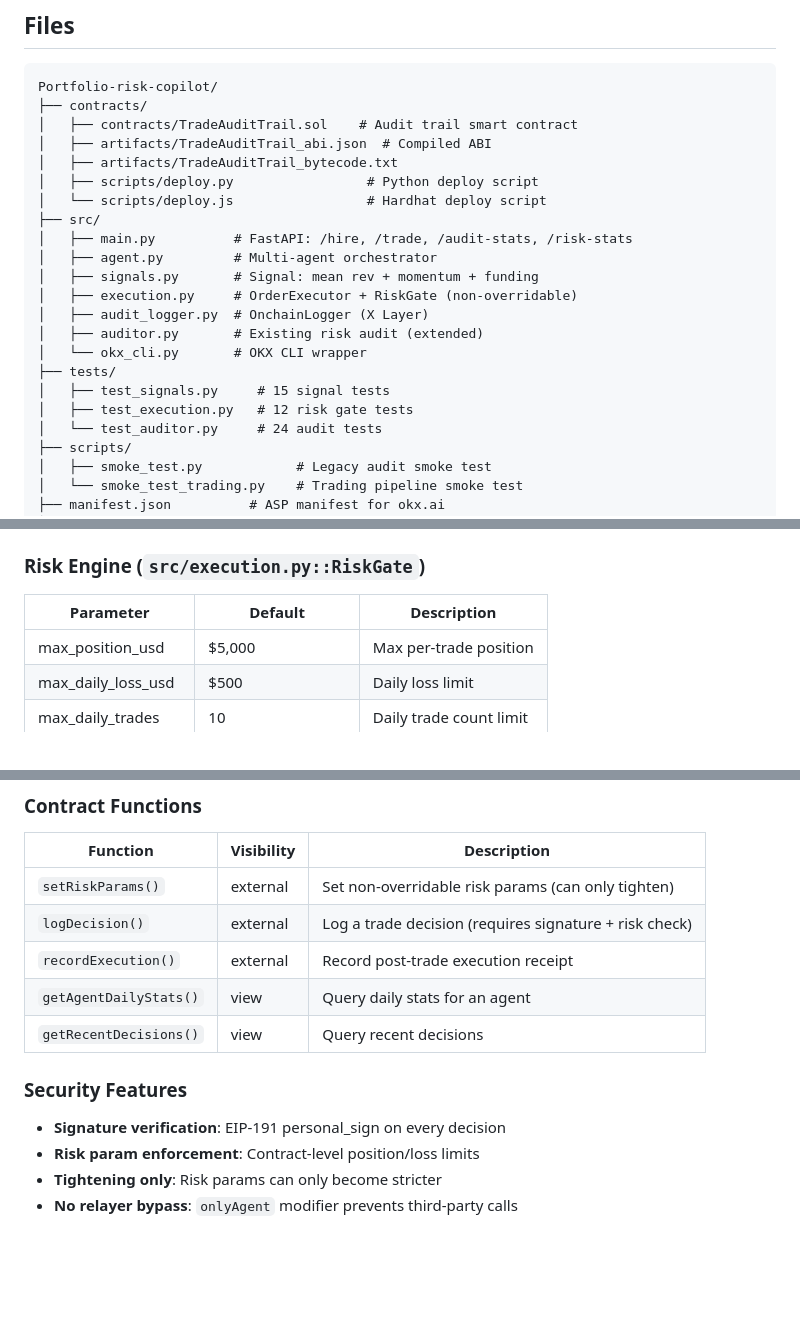
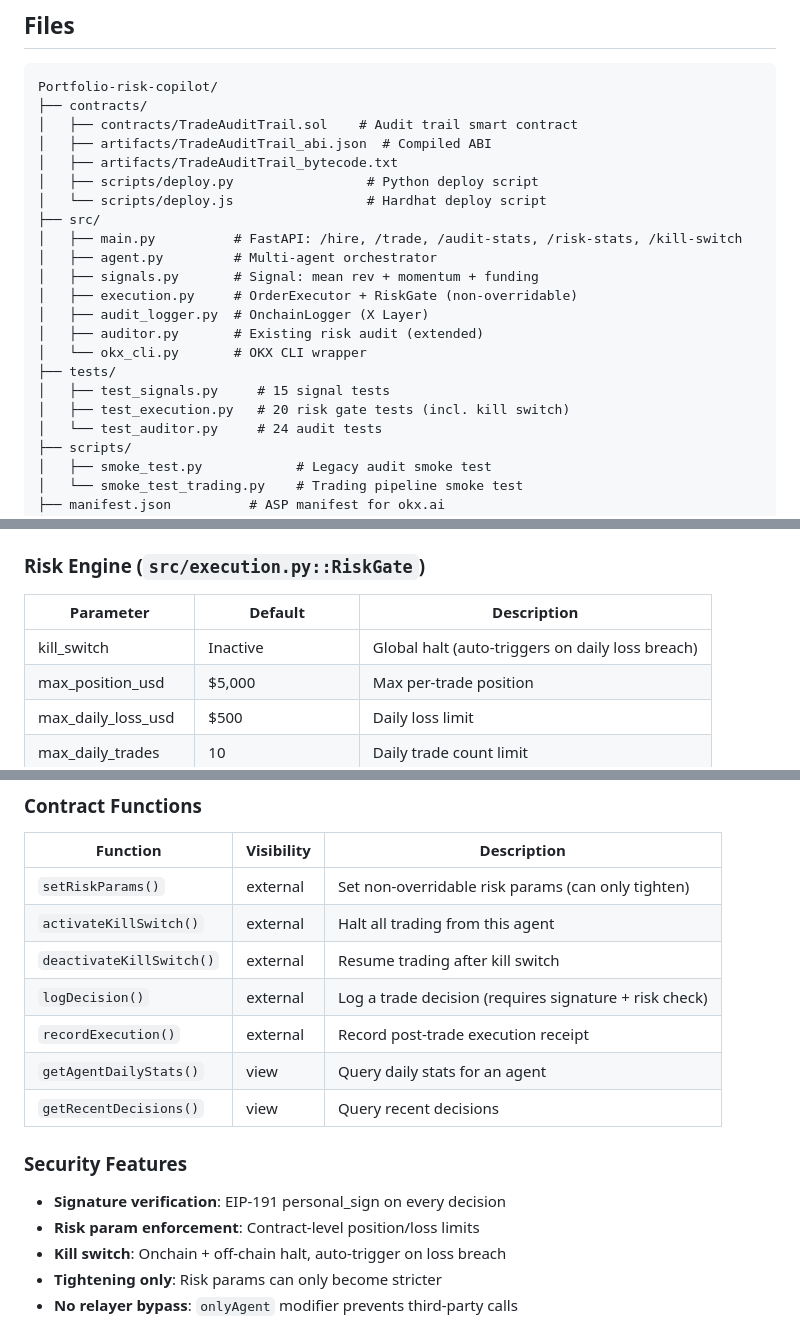
Before and after one commit to Henoch4/portfolio-risk-copilot, a Markdown page: README.md, 3 parts joined by grey strips. Drawn GitHub-style; blank space fills up the shorter version.

Commit message:
Update docs: kill switch features, 74 tests, new API endpoints

```diff
--- a/README.md
+++ b/README.md
@@ -37,7 +37,7 @@ Portfolio-risk-copilot/
 │   ├── scripts/deploy.py                 # Python deploy script
 │   └── scripts/deploy.js                 # Hardhat deploy script
 ├── src/
-│   ├── main.py          # FastAPI: /hire, /trade, /audit-stats, /risk-stats
+│   ├── main.py          # FastAPI: /hire, /trade, /audit-stats, /risk-stats, /kill-switch
 │   ├── agent.py         # Multi-agent orchestrator
 │   ├── signals.py       # Signal: mean rev + momentum + funding
 │   ├── execution.py     # OrderExecutor + RiskGate (non-overridable)
@@ -46,7 +46,7 @@ Portfolio-risk-copilot/
 │   └── okx_cli.py       # OKX CLI wrapper
 ├── tests/
 │   ├── test_signals.py     # 15 signal tests
-│   ├── test_execution.py   # 12 risk gate tests
+│   ├── test_execution.py   # 20 risk gate tests (incl. kill switch)
 │   └── test_auditor.py     # 24 audit tests
 ├── scripts/
 │   ├── smoke_test.py            # Legacy audit smoke test
@@ -125,6 +125,7 @@ curl -X POST http://localhost:8000/hire \
 
 | Parameter | Default | Description |
 |---|---|---|
+| kill_switch | Inactive | Global halt (auto-triggers on daily loss breach) |
 | max_position_usd | $5,000 | Max per-trade position |
 | max_daily_loss_usd | $500 | Daily loss limit |
 | max_daily_trades | 10 | Daily trade count limit |
@@ -142,6 +143,8 @@ curl -X POST http://localhost:8000/hire \
 | Function | Visibility | Description |
 |---|---|---|
 | `setRiskParams()` | external | Set non-overridable risk params (can only tighten) |
+| `activateKillSwitch()` | external | Halt all trading from this agent |
+| `deactivateKillSwitch()` | external | Resume trading after kill switch |
 | `logDecision()` | external | Log a trade decision (requires signature + risk check) |
 | `recordExecution()` | external | Record post-trade execution receipt |
 | `getAgentDailyStats()` | view | Query daily stats for an agent |
@@ -150,6 +153,7 @@ curl -X POST http://localhost:8000/hire \
 ### Security Features
 - **Signature verification**: EIP-191 personal_sign on every decision
 - **Risk param enforcement**: Contract-level position/loss limits
+- **Kill switch**: Onchain + off-chain halt, auto-trigger on loss breach
 - **Tightening only**: Risk params can only become stricter
 - **No relayer bypass**: `onlyAgent` modifier prevents third-party calls
 
```
Also changed, not shown: HACKATHON_SUBMISSION.md (+15 -10 lines).
